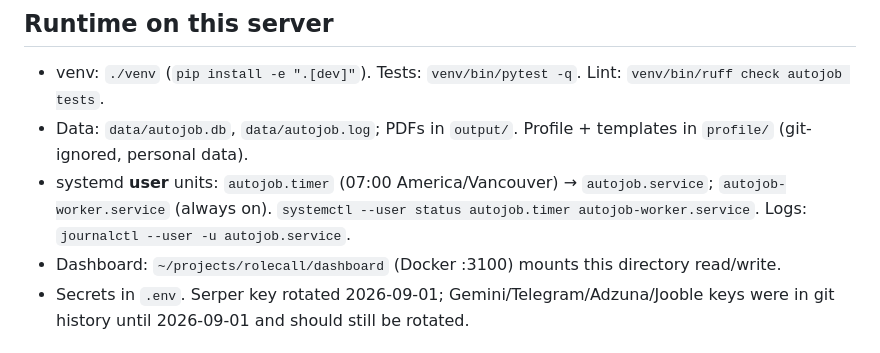
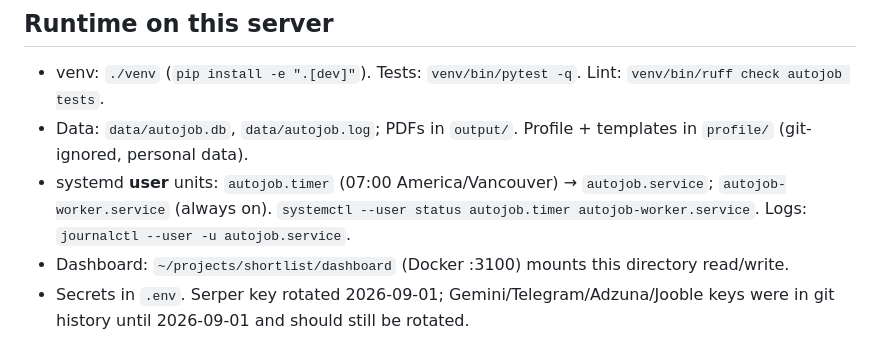
Before and after one commit to saunalserver/shortlist, a Markdown page: pipeline/CLAUDE.md, the part around the change. Drawn GitHub-style.

```diff
--- a/pipeline/CLAUDE.md
+++ b/pipeline/CLAUDE.md
@@ -21,7 +21,7 @@ tagged `legacy-2026-09-01` and its two forks are branches `feature/shareable-v2`
 - Data: `data/autojob.db`, `data/autojob.log`; PDFs in `output/`. Profile + templates in `profile/` (git-ignored, personal data).
 - systemd **user** units: `autojob.timer` (07:00 America/Vancouver) → `autojob.service`; `autojob-worker.service` (always on).
   `systemctl --user status autojob.timer autojob-worker.service`. Logs: `journalctl --user -u autojob.service`.
-- Dashboard: `~/projects/rolecall/dashboard` (Docker :3100) mounts this directory read/write.
+- Dashboard: `~/projects/shortlist/dashboard` (Docker :3100) mounts this directory read/write.
 - Secrets in `.env`. Serper key rotated 2026-09-01; Gemini/Telegram/Adzuna/Jooble keys were in git history until 2026-09-01 and should still be rotated.
 
 ## Gotchas
```
Also changed, not shown: README.md (+10 -2 lines), docs/img/kanban.png (added), docs/img/pipeline.png (added), docs/img/review.png (added), 4 other files.
